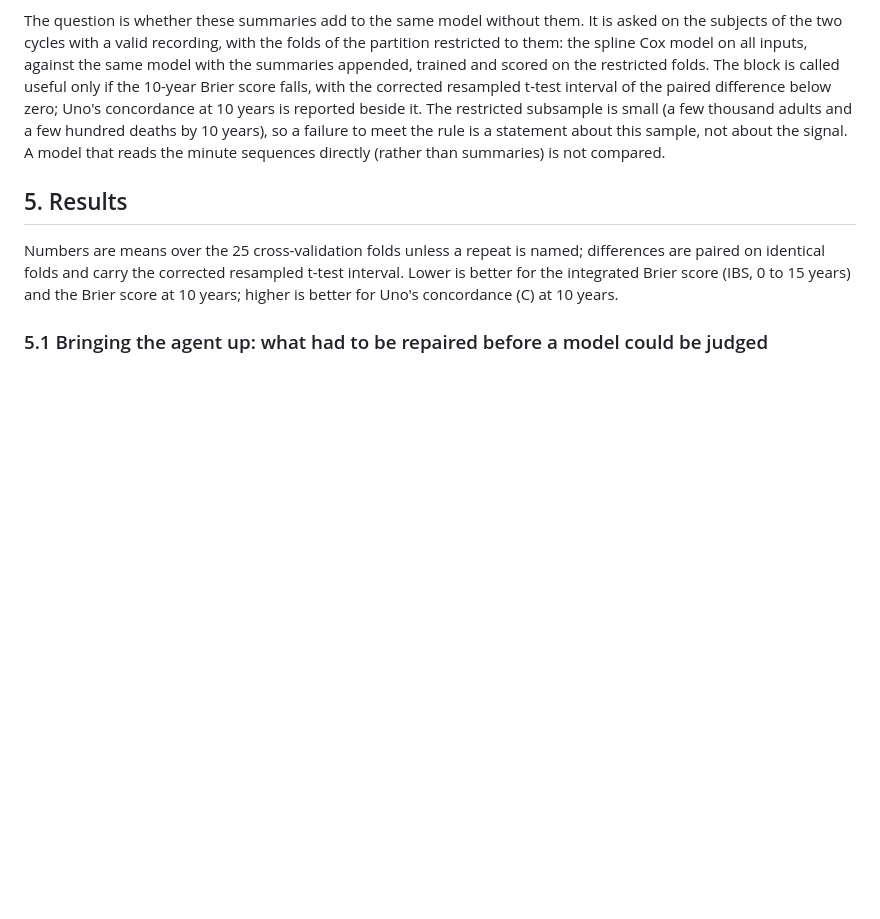
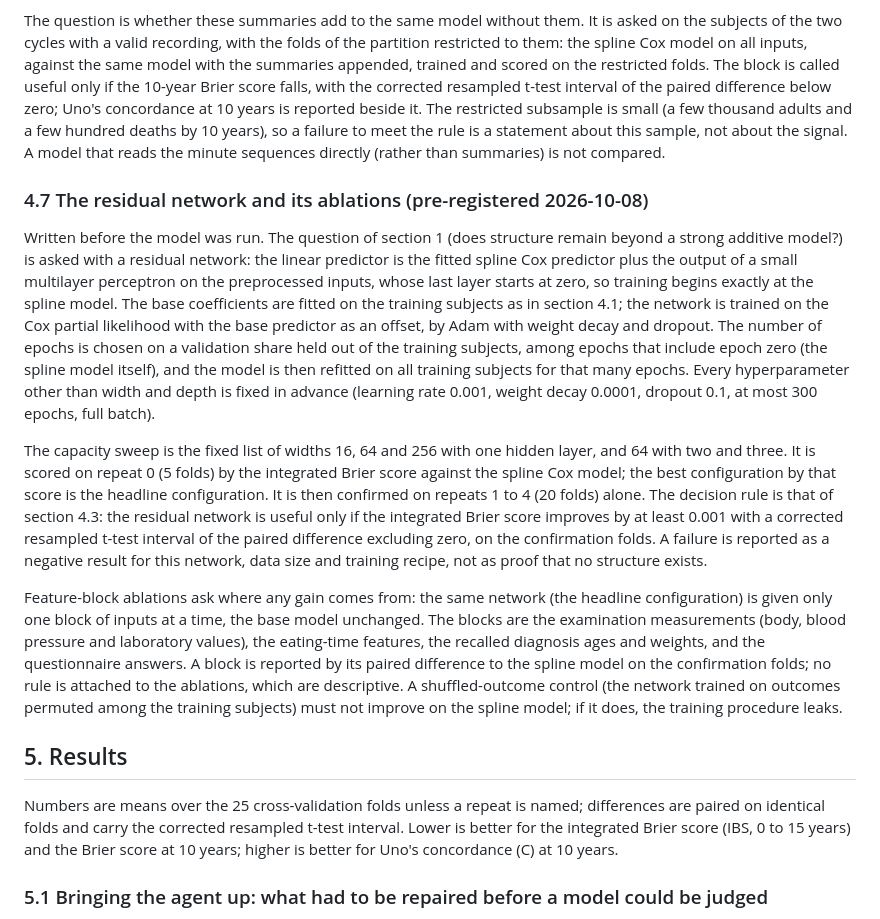
Before and after one commit to swedishembedded/splinter, a Markdown page: papers/agent-driven-residual-survival/paper.md, the part around the change. Drawn GitHub-style; blank space fills up the shorter version.

Commit message:
papers: the residual network's design, capacity sweep, confirmation split and rule, fixed before it is run

```diff
--- a/papers/agent-driven-residual-survival/paper.md
+++ b/papers/agent-driven-residual-survival/paper.md
@@ -329,6 +329,43 @@ The restricted subsample is small (a few thousand adults and a few hundred
 deaths by 10 years), so a failure to meet the rule is a statement about this
 sample, not about the signal. A model that reads the minute sequences directly
 (rather than summaries) is not compared.
+
+### 4.7 The residual network and its ablations (pre-registered 2026-10-08)
+
+Written before the model was run. The question of section 1 (does structure
+remain beyond a strong additive model?) is asked with a residual network: the
+linear predictor is the fitted spline Cox predictor plus the output of a small
+multilayer perceptron on the preprocessed inputs, whose last layer starts at
+zero, so training begins exactly at the spline model. The base coefficients are
+fitted on the training subjects as in section 4.1; the network is trained on
+the Cox partial likelihood with the base predictor as an offset, by Adam with
+weight decay and dropout. The number of epochs is chosen on a validation share
+held out of the training subjects, among epochs that include epoch zero (the
+spline model itself), and the model is then refitted on all training subjects
+for that many epochs. Every hyperparameter other than width and depth is fixed
+in advance (learning rate 0.001, weight decay 0.0001, dropout 0.1, at most 300
+epochs, full batch).
+
+The capacity sweep is the fixed list of widths 16, 64 and 256 with one hidden
+layer, and 64 with two and three. It is scored on repeat 0 (5 folds) by the
+integrated Brier score against the spline Cox model; the best configuration
+by that score is the headline configuration. It is then confirmed on repeats 1
+to 4 (20 folds) alone. The decision rule is that of section 4.3: the residual
+network is useful only if the integrated Brier score improves by at least 0.001
+with a corrected resampled t-test interval of the paired difference excluding
+zero, on the confirmation folds. A failure is reported as a negative result for
+this network, data size and training recipe, not as proof that no structure
+exists.
+
+Feature-block ablations ask where any gain comes from: the same network (the
+headline configuration) is given only one block of inputs at a time, the base
+model unchanged. The blocks are the examination measurements (body, blood
+pressure and laboratory values), the eating-time features, the recalled
+diagnosis ages and weights, and the questionnaire answers. A block is reported
+by its paired difference to the spline model on the confirmation folds; no
+rule is attached to the ablations, which are descriptive. A shuffled-outcome
+control (the network trained on outcomes permuted among the training subjects)
+must not improve on the spline model; if it does, the training procedure leaks.
 
 ## 5. Results
 
```
